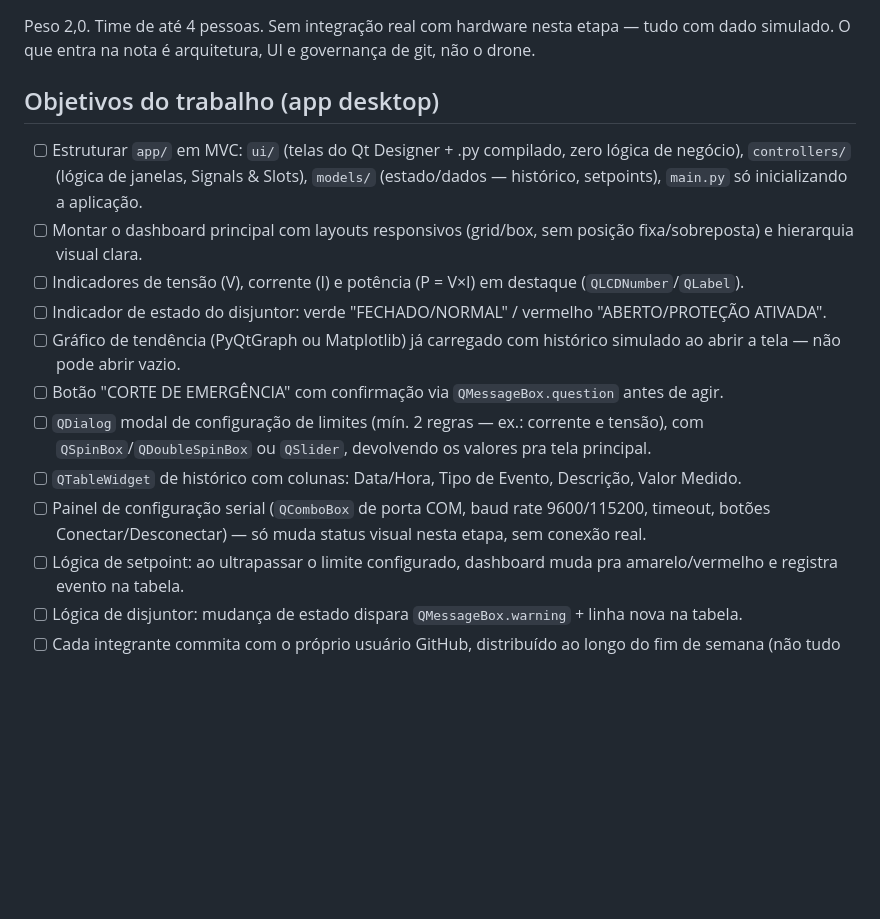
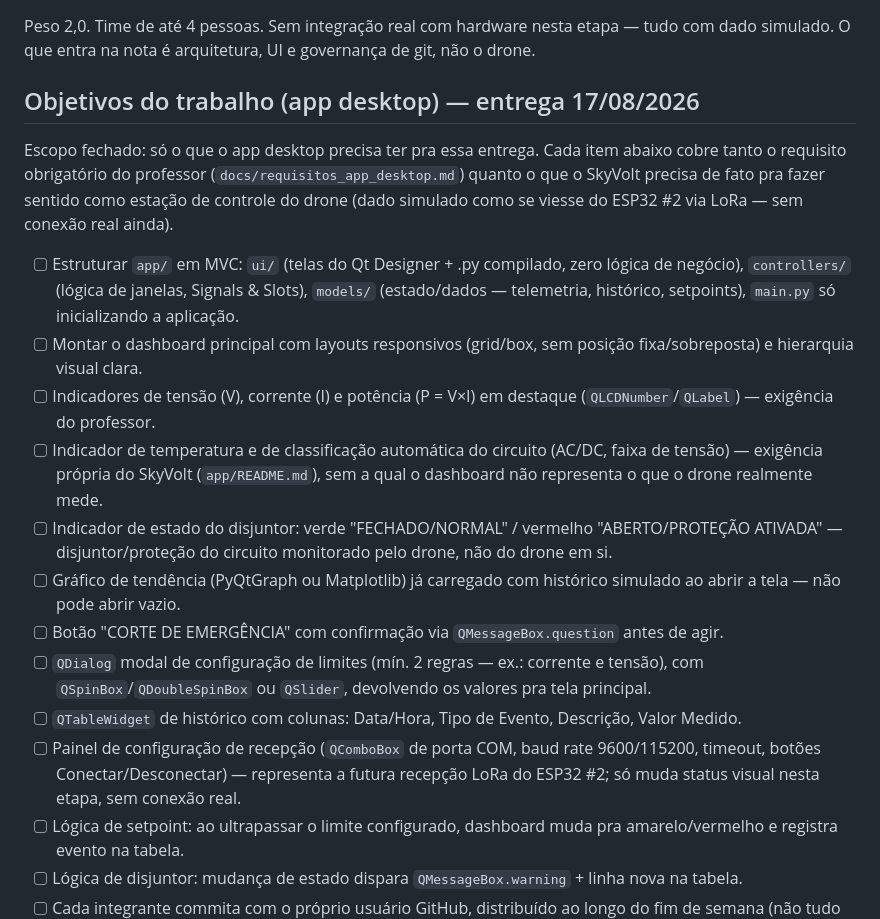
Before and after one commit to aCoruja/skyvolt-drone, a Markdown page: sprints/sprint-01-a1.1.md, the part around the change. Rendered like a GitHub page; blank space fills up the shorter version.

Commit message:
Tie app desktop objectives to SkyVolt's actual telemetry needs
Adds temperature and AC/DC classification indicators (from
app/README.md's own spec) alongside the professor's mandatory V/I/P
and breaker requirements, and reframes the serial panel as the
future LoRa reception path from the drone's ESP32 #2 instead of a
generic microcontroller.

```diff
--- a/sprints/sprint-01-a1.1.md
+++ b/sprints/sprint-01-a1.1.md
@@ -2,17 +2,20 @@
 
 Peso 2,0. Time de até 4 pessoas. Sem integração real com hardware nesta etapa — tudo com dado simulado. O que entra na nota é arquitetura, UI e governança de git, não o drone.
 
-## Objetivos do trabalho (app desktop)
+## Objetivos do trabalho (app desktop) — entrega 17/08/2026
 
-- [ ] Estruturar `app/` em MVC: `ui/` (telas do Qt Designer + .py compilado, zero lógica de negócio), `controllers/` (lógica de janelas, Signals & Slots), `models/` (estado/dados — histórico, setpoints), `main.py` só inicializando a aplicação.
+Escopo fechado: só o que o app desktop precisa ter pra essa entrega. Cada item abaixo cobre tanto o requisito obrigatório do professor (`docs/requisitos_app_desktop.md`) quanto o que o SkyVolt precisa de fato pra fazer sentido como estação de controle do drone (dado simulado como se viesse do ESP32 #2 via LoRa — sem conexão real ainda).
+
+- [ ] Estruturar `app/` em MVC: `ui/` (telas do Qt Designer + .py compilado, zero lógica de negócio), `controllers/` (lógica de janelas, Signals & Slots), `models/` (estado/dados — telemetria, histórico, setpoints), `main.py` só inicializando a aplicação.
 - [ ] Montar o dashboard principal com layouts responsivos (grid/box, sem posição fixa/sobreposta) e hierarquia visual clara.
-- [ ] Indicadores de tensão (V), corrente (I) e potência (P = V×I) em destaque (`QLCDNumber`/`QLabel`).
-- [ ] Indicador de estado do disjuntor: verde "FECHADO/NORMAL" / vermelho "ABERTO/PROTEÇÃO ATIVADA".
+- [ ] Indicadores de tensão (V), corrente (I) e potência (P = V×I) em destaque (`QLCDNumber`/`QLabel`) — exigência do professor.
+- [ ] Indicador de temperatura e de classificação automática do circuito (AC/DC, faixa de tensão) — exigência própria do SkyVolt (`app/README.md`), sem a qual o dashboard não representa o que o drone realmente mede.
+- [ ] Indicador de estado do disjuntor: verde "FECHADO/NORMAL" / vermelho "ABERTO/PROTEÇÃO ATIVADA" — disjuntor/proteção do circuito monitorado pelo drone, não do drone em si.
 - [ ] Gráfico de tendência (PyQtGraph ou Matplotlib) já carregado com histórico simulado ao abrir a tela — não pode abrir vazio.
 - [ ] Botão "CORTE DE EMERGÊNCIA" com confirmação via `QMessageBox.question` antes de agir.
 - [ ] `QDialog` modal de configuração de limites (mín. 2 regras — ex.: corrente e tensão), com `QSpinBox`/`QDoubleSpinBox` ou `QSlider`, devolvendo os valores pra tela principal.
 - [ ] `QTableWidget` de histórico com colunas: Data/Hora, Tipo de Evento, Descrição, Valor Medido.
-- [ ] Painel de configuração serial (`QComboBox` de porta COM, baud rate 9600/115200, timeout, botões Conectar/Desconectar) — só muda status visual nesta etapa, sem conexão real.
+- [ ] Painel de configuração de recepção (`QComboBox` de porta COM, baud rate 9600/115200, timeout, botões Conectar/Desconectar) — representa a futura recepção LoRa do ESP32 #2; só muda status visual nesta etapa, sem conexão real.
 - [ ] Lógica de setpoint: ao ultrapassar o limite configurado, dashboard muda pra amarelo/vermelho e registra evento na tabela.
 - [ ] Lógica de disjuntor: mudança de estado dispara `QMessageBox.warning` + linha nova na tabela.
 - [ ] Cada integrante commita com o próprio usuário GitHub, distribuído ao longo do fim de semana (não tudo no domingo), com mensagens coerentes.
```
